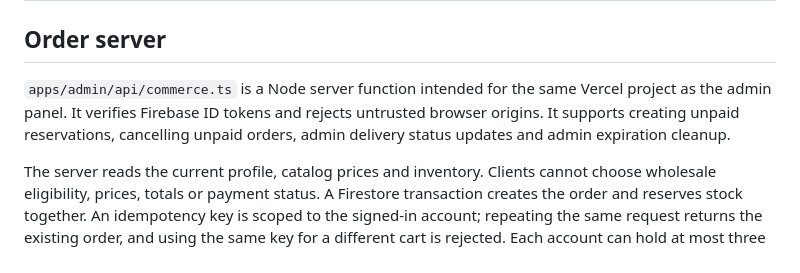
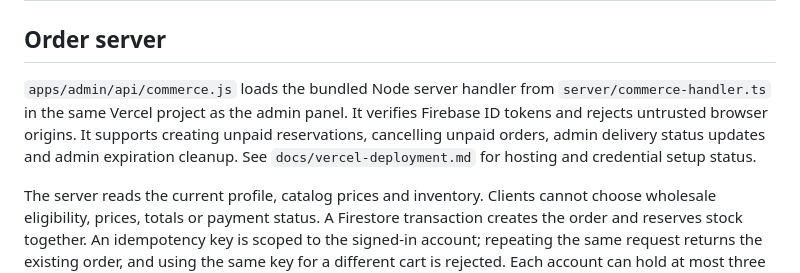
Before and after one commit to Yoake83/califnco-app, a Markdown page: docs/orders-and-services.md, the part around the change. GitHub-like rendering.

Commit message:
Document Vercel deployment and private server setup

```diff
--- a/docs/orders-and-services.md
+++ b/docs/orders-and-services.md
@@ -2,7 +2,7 @@
 
 ## Order server
 
-`apps/admin/api/commerce.ts` is a Node server function intended for the same Vercel project as the admin panel. It verifies Firebase ID tokens and rejects untrusted browser origins. It supports creating unpaid reservations, cancelling unpaid orders, admin delivery status updates and admin expiration cleanup.
+`apps/admin/api/commerce.js` loads the bundled Node server handler from `server/commerce-handler.ts` in the same Vercel project as the admin panel. It verifies Firebase ID tokens and rejects untrusted browser origins. It supports creating unpaid reservations, cancelling unpaid orders, admin delivery status updates and admin expiration cleanup. See `docs/vercel-deployment.md` for hosting and credential setup status.
 
 The server reads the current profile, catalog prices and inventory. Clients cannot choose wholesale eligibility, prices, totals or payment status. A Firestore transaction creates the order and reserves stock together. An idempotency key is scoped to the signed-in account; repeating the same request returns the existing order, and using the same key for a different cart is rejected. Each account can hold at most three unpaid orders. Concurrent checkouts cannot oversell the same stock.
 
```
Also changed, not shown: docs/vercel-deployment.md (added, +15 -0 lines).
